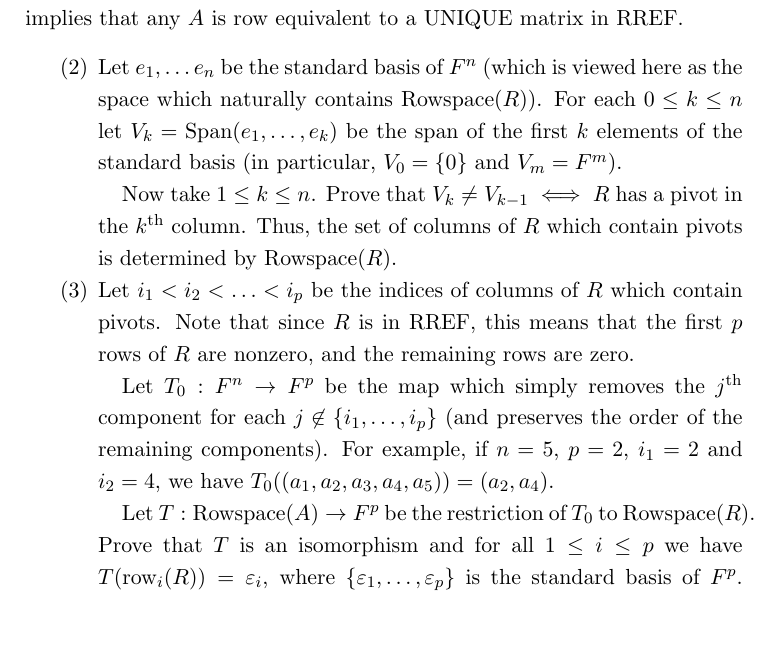
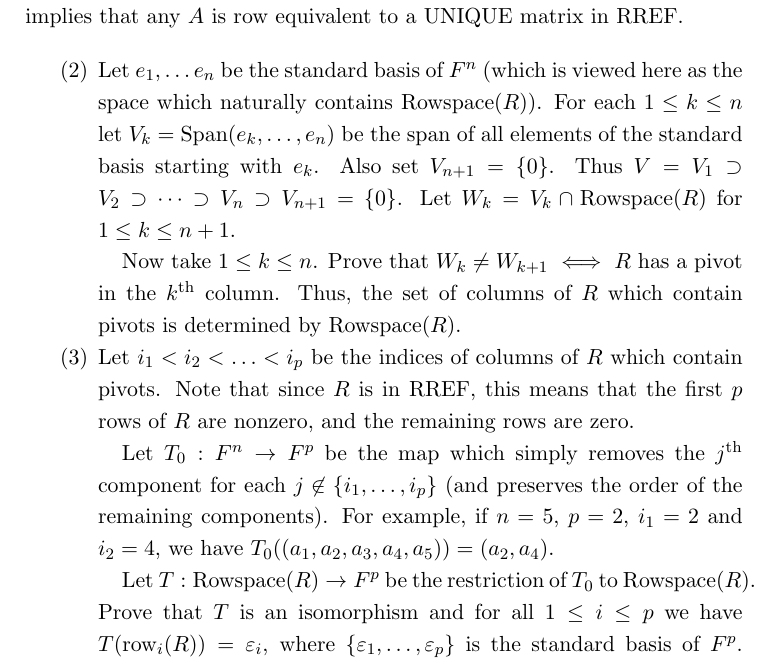
Before and after one commit to m-ershov/m-ershov.github.io, a LaTeX problem sheet (4651_Fall2026/homework6.tex): part of page 3 of 4, cut so that both start at the same text, the shorter picture padded with empty space. Compiled offline with pdfLaTeX.

Commit message:
Add files via upload

```diff
--- a/4651_Fall2026/homework6.tex
+++ b/4651_Fall2026/homework6.tex
@@ -162,10 +162,12 @@ Now let $R\in\Mat_{m\times n}(F)$ be a matrix in RREF. Our goal is to show that
 Together with (1) this implies that any $A$ is row equivalent to a UNIQUE matrix in RREF.
 \begin{itemize}
 \item[(2)] Let $e_1,\ldots e_n$ be the standard basis of $F^n$ (which is viewed here as the space which naturally contains $\Rowspace(R)$).
-For each $0\leq k\leq n$ let $V_k=\Span(e_1,\ldots, e_k)$ be the span of the first $k$ elements of the standard basis (in particular, $V_0=\{0\}$ and $V_m=F^m$).
+For each $1\leq k\leq n$ let $V_k=\Span(e_k,\ldots, e_n)$ be the span of all elements of the standard basis starting with $e_k$.
+Also set $V_{n+1}=\{0\}$. Thus $V=V_1\supset V_2\supset\cdots \supset V_n\supset V_{n+1}=\{0\}$. Let $W_k=V_k\cap \Rowspace(R)$
+for $1\leq k\leq n+1$.
 
 Now take $1\leq k\leq n$.
-Prove that $V_k\neq V_{k-1}$ $\iff$ $R$ has a pivot in the $k^{\rm th}$ column. Thus, the set of columns of $R$
+Prove that $W_k\neq W_{k+1}$ $\iff$ $R$ has a pivot in the $k^{\rm th}$ column. Thus, the set of columns of $R$
 which contain pivots is determined by $\Rowspace(R)$.
 \item[(3)] Let $i_1<i_2<\ldots<i_p$ be the indices of columns of $R$ which contain pivots. Note that since $R$ is in RREF, this means
 that the first $p$ rows of $R$ are nonzero, and the remaining rows are zero.
@@ -174,7 +176,7 @@ Let $T_0: F^n\to F^p$ be the map
 which simply removes the $j^{\rm th}$ component for each $j\not\in\{i_1,\ldots, i_p\}$ (and preserves the order of the remaining components).
 For example, if $n=5$, $p=2$, $i_1=2$ and $i_2=4$, we have $T_0((a_1,a_2,a_3,a_4,a_5))=(a_2,a_4)$.
 
-Let $T:\Rowspace(A)\to F^p$ be the restriction of $T_0$ to $\Rowspace(R)$. Prove that $T$ is an isomorphism and
+Let $T:\Rowspace(R)\to F^p$ be the restriction of $T_0$ to $\Rowspace(R)$. Prove that $T$ is an isomorphism and
 for all $1\leq i\leq p$ we have $T(\row_i(R))=\eps_i$, where $\{\eps_1,\ldots, \eps_p\}$ is the standard basis of $F^p$. Thus,
 $\row_i(R)$ is the unique element of $\Rowspace(R)$ which is mapped to $\eps_i$ under $T$. Since the indices $i_1,\ldots, i_p$ (and hence
 also the number $p$) are determined by $\Rowspace(R)$ by (2) and all rows of $R$ below the $p^{\rm th}$ row are zero, it follows that each row of $R$ can be recovered from $\Rowspace(R)$, as desired.
```
Also changed, not shown: 4651_Fall2026/homework6.pdf.
